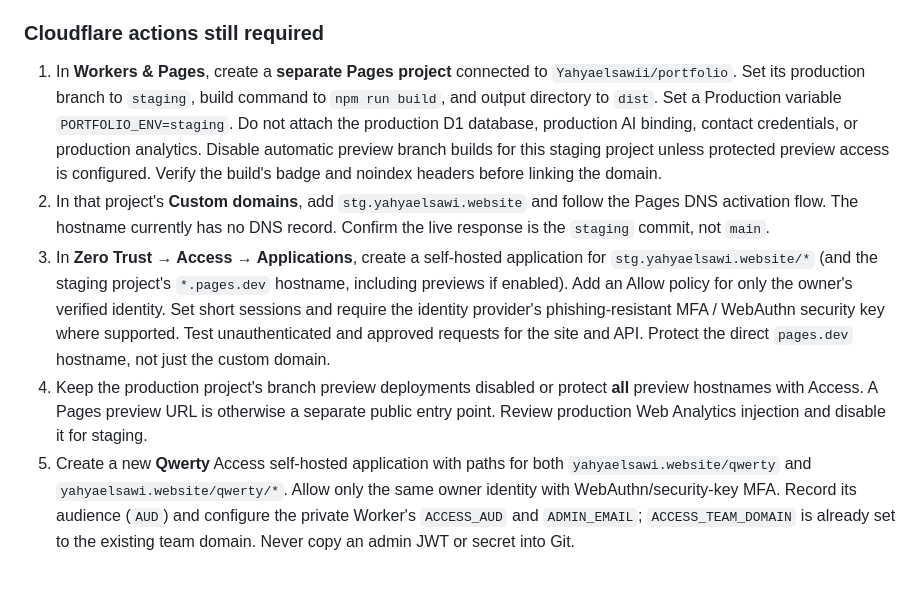
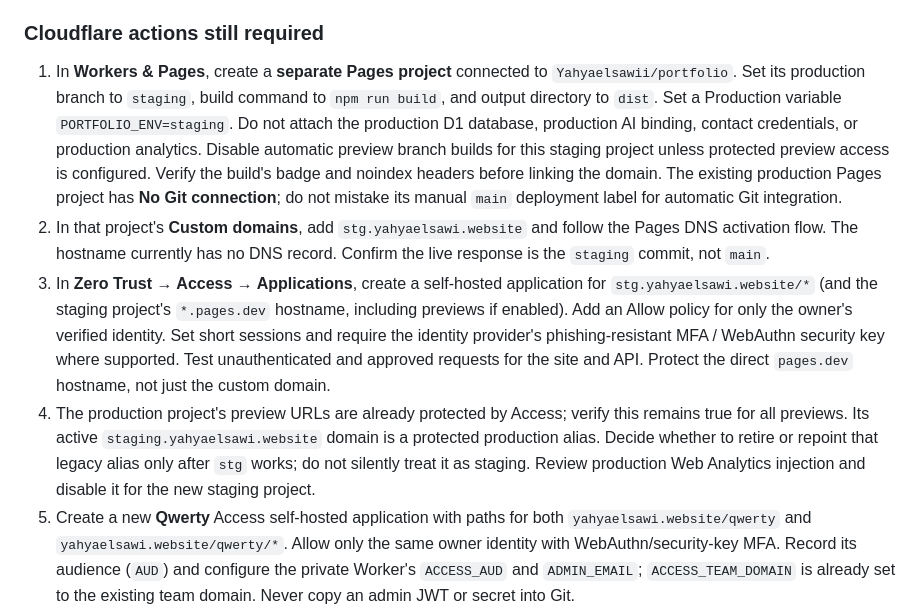
Before and after one commit to Yahyaelsawii/portfolio, a Markdown page: ENVIRONMENTS.md, the part around one of its changes. Drawn GitHub-style; blank space fills up the shorter version.

```diff
--- a/ENVIRONMENTS.md
+++ b/ENVIRONMENTS.md
@@ -33,10 +41,10 @@ Do not automatically merge `agent/portfolio-redesign`. Preserve all existing bra
 
 ### Cloudflare actions still required
 
-1. In **Workers & Pages**, create a **separate Pages project** connected to `Yahyaelsawii/portfolio`. Set its production branch to `staging`, build command to `npm run build`, and output directory to `dist`. Set a Production variable `PORTFOLIO_ENV=staging`. Do not attach the production D1 database, production AI binding, contact credentials, or production analytics. Disable automatic preview branch builds for this staging project unless protected preview access is configured. Verify the build's badge and noindex headers before linking the domain.
+1. In **Workers & Pages**, create a **separate Pages project** connected to `Yahyaelsawii/portfolio`. Set its production branch to `staging`, build command to `npm run build`, and output directory to `dist`. Set a Production variable `PORTFOLIO_ENV=staging`. Do not attach the production D1 database, production AI binding, contact credentials, or production analytics. Disable automatic preview branch builds for this staging project unless protected preview access is configured. Verify the build's badge and noindex headers before linking the domain. The existing production Pages project has **No Git connection**; do not mistake its manual `main` deployment label for automatic Git integration.
 2. In that project's **Custom domains**, add `stg.yahyaelsawi.website` and follow the Pages DNS activation flow. The hostname currently has no DNS record. Confirm the live response is the `staging` commit, not `main`.
 3. In **Zero Trust → Access → Applications**, create a self-hosted application for `stg.yahyaelsawi.website/*` (and the staging project's `*.pages.dev` hostname, including previews if enabled). Add an Allow policy for only the owner's verified identity. Set short sessions and require the identity provider's phishing-resistant MFA / WebAuthn security key where supported. Test unauthenticated and approved requests for the site and API. Protect the direct `pages.dev` hostname, not just the custom domain.
-4. Keep the production project's branch preview deployments disabled or protect **all** preview hostnames with Access. A Pages preview URL is otherwise a separate public entry point. Review production Web Analytics injection and disable it for staging.
+4. The production project's preview URLs are already protected by Access; verify this remains true for all previews. Its active `staging.yahyaelsawi.website` domain is a protected production alias. Decide whether to retire or repoint that legacy alias only after `stg` works; do not silently treat it as staging. Review production Web Analytics injection and disable it for the new staging project.
 5. Create a new **Qwerty** Access self-hosted application with paths for both `yahyaelsawi.website/qwerty` and `yahyaelsawi.website/qwerty/*`. Allow only the same owner identity with WebAuthn/security-key MFA. Record its audience (`AUD`) and configure the private Worker's `ACCESS_AUD` and `ADMIN_EMAIL`; `ACCESS_TEAM_DOMAIN` is already set to the existing team domain. Never copy an admin JWT or secret into Git.
 6. Deploy the Worker from the private Qwerty repository, with `workers.dev` and preview URLs disabled. Attach two zone routes: `yahyaelsawi.website/qwerty` and `yahyaelsawi.website/qwerty/*`. Confirm that route matching takes precedence over the public Pages origin, that `/qwerty` and nested paths are protected, and that unrelated public routes still reach the portfolio. Test the Worker with no Access JWT, an invalid JWT, and the approved login. **Do not enable the route before Access and Worker JWT validation are both configured.**
 
```
Also changed, not shown: other parts of ENVIRONMENTS.md (+11 -3 lines), PROJECT_HANDOFF.md (+2 -0 lines).
